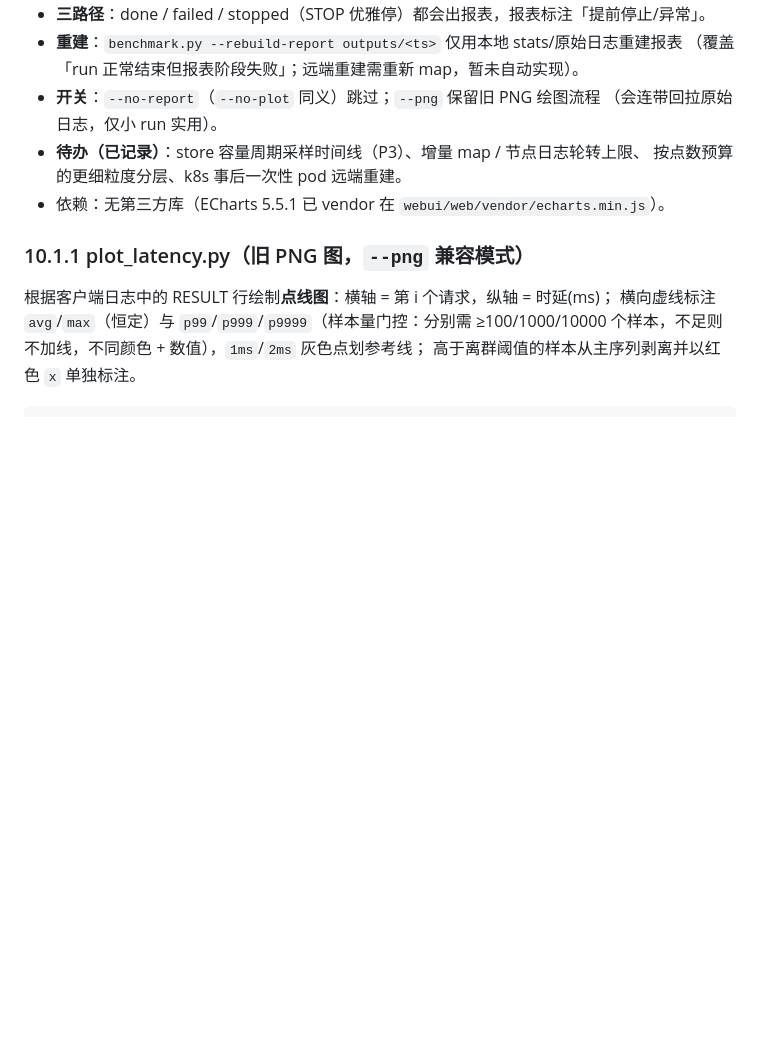
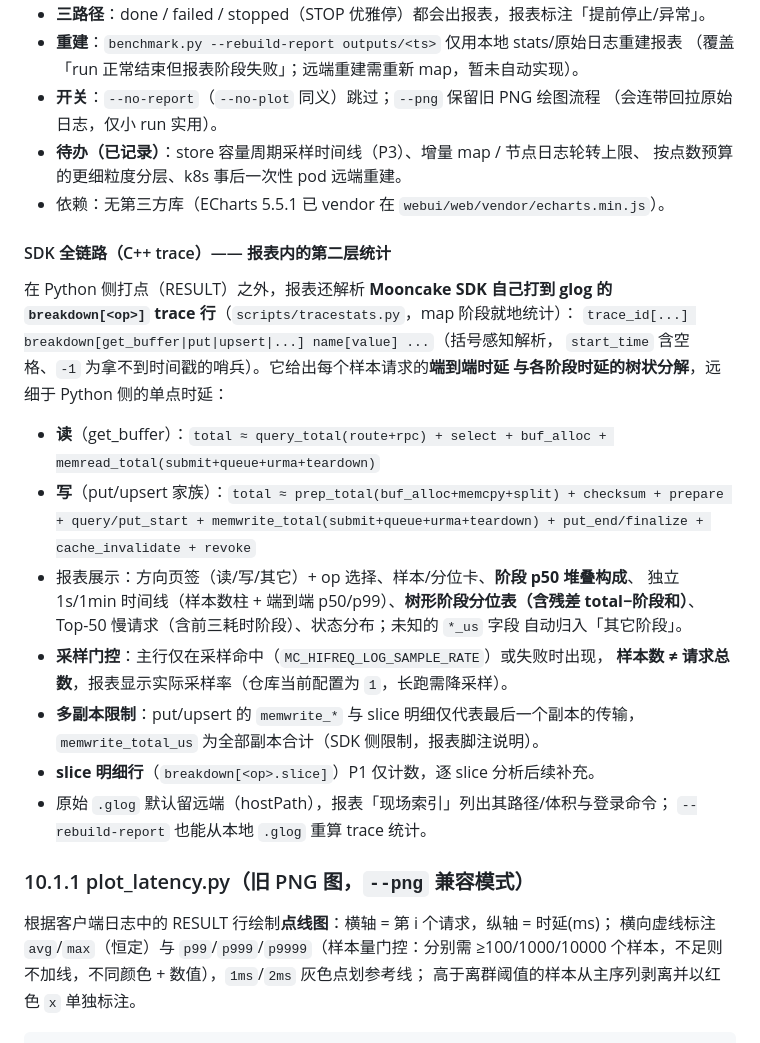
Before and after one commit to HaoyuWang2001/Mooncake-Performance, a Markdown page: README.md, the part around the change. GitHub-like rendering; blank space fills up the shorter version.

Commit message:
④ 文档：README 新增「SDK 全链路（C++ trace）」小节——解析机制（glog breakdown 行、括号感知、-1 哨兵）、读/写阶段树等式、报表展示项（方向页签/堆叠构成/独立时间线/树形分位表含残差/Top-50/状态分布/未知阶段兜底）、采样门控（样本数≠请求数，当前 MC_HIFREQ_LOG_SAMPLE_RATE=1，长跑需降采样）、多副本限制、slice 明细 P1 仅计数、glog 留远端与 --rebuild-report 本地重算；225 passed

```diff
--- a/README.md
+++ b/README.md
@@ -830,6 +830,28 @@ pod/namespace 删除后日志仍在节点盘上；CLEAN-UP **不自动删除**
   按点数预算的更细粒度分层、k8s 事后一次性 pod 远端重建。
 - 依赖：无第三方库（ECharts 5.5.1 已 vendor 在 `webui/web/vendor/echarts.min.js`）。
 
+#### SDK 全链路（C++ trace）—— 报表内的第二层统计
+
+在 Python 侧打点（RESULT）之外，报表还解析 **Mooncake SDK 自己打到 glog 的
+`breakdown[<op>]` trace 行**（`scripts/tracestats.py`，map 阶段就地统计）：
+`trace_id[...] breakdown[get_buffer|put|upsert|...] name[value] ...`（括号感知解析，
+`start_time` 含空格、`-1` 为拿不到时间戳的哨兵）。它给出每个样本请求的**端到端时延
+与各阶段时延的树状分解**，远细于 Python 侧的单点时延：
+
+- **读**（get_buffer）：`total ≈ query_total(route+rpc) + select + buf_alloc + memread_total(submit+queue+urma+teardown)`
+- **写**（put/upsert 家族）：`total ≈ prep_total(buf_alloc+memcpy+split) + checksum + prepare + query/put_start + memwrite_total(submit+queue+urma+teardown) + put_end/finalize + cache_invalidate + revoke`
+- 报表展示：方向页签（读/写/其它）+ op 选择、样本/分位卡、**阶段 p50 堆叠构成**、
+  独立 1s/1min 时间线（样本数柱 + 端到端 p50/p99）、**树形阶段分位表（含残差
+  total−阶段和）**、Top-50 慢请求（含前三耗时阶段）、状态分布；未知的 `*_us` 字段
+  自动归入「其它阶段」。
+- **采样门控**：主行仅在采样命中（`MC_HIFREQ_LOG_SAMPLE_RATE`）或失败时出现，
+  **样本数 ≠ 请求总数**，报表显示实际采样率（仓库当前配置为 `1`，长跑需降采样）。
+- **多副本限制**：put/upsert 的 `memwrite_*` 与 slice 明细仅代表最后一个副本的传输，
+  `memwrite_total_us` 为全部副本合计（SDK 侧限制，报表脚注说明）。
+- **slice 明细行**（`breakdown[<op>.slice]`）P1 仅计数，逐 slice 分析后续补充。
+- 原始 `.glog` 默认留远端（hostPath），报表「现场索引」列出其路径/体积与登录命令；
+  `--rebuild-report` 也能从本地 `.glog` 重算 trace 统计。
+
 ### 10.1.1 plot_latency.py（旧 PNG 图，`--png` 兼容模式）
 
 根据客户端日志中的 RESULT 行绘制**点线图**：横轴 = 第 i 个请求，纵轴 = 时延(ms)；
```
